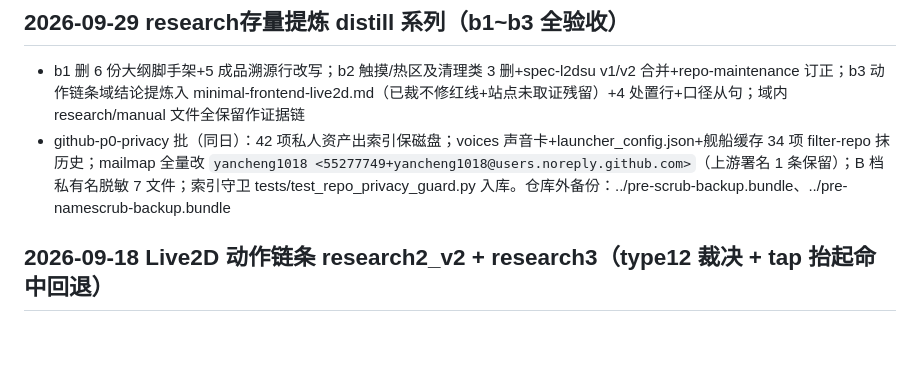
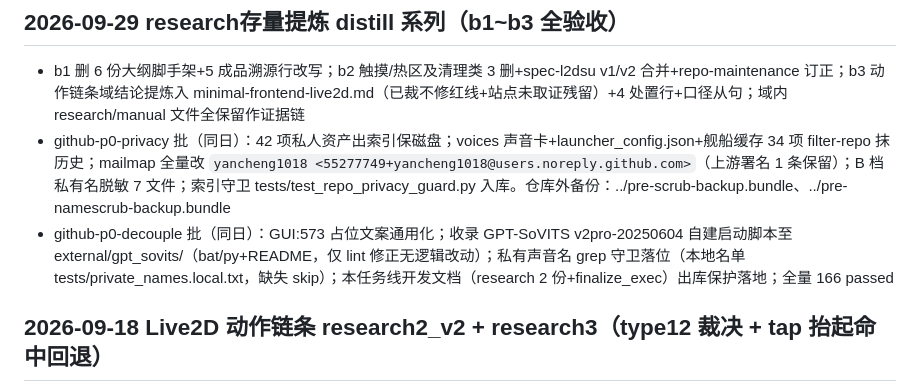
Before and after one commit to yancheng1018/Local-LLM-Voice-Avatar, a Markdown page: docs/context/archive.md, the part around the change. Rendered like a GitHub page; blank space fills up the shorter version.

Commit message:
docs(context): github-p0-decouple 收尾——守卫名单机制入repo-maintenance+archive终态+状态入口终态

```diff
--- a/docs/context/archive.md
+++ b/docs/context/archive.md
@@ -5,6 +5,7 @@
 ## 2026-09-29 research存量提炼 distill 系列（b1~b3 全验收）
 - b1 删 6 份大纲脚手架+5 成品溯源行改写；b2 触摸/热区及清理类 3 删+spec-l2dsu v1/v2 合并+repo-maintenance 订正；b3 动作链条域结论提炼入 minimal-frontend-live2d.md（已裁不修红线+站点未取证残留）+4 处置行+口径从句；域内 research/manual 文件全保留作证据链
 - github-p0-privacy 批（同日）：42 项私人资产出索引保磁盘；voices 声音卡+launcher_config.json+舰船缓存 34 项 filter-repo 抹历史；mailmap 全量改 `yancheng1018 <55277749+yancheng1018@users.noreply.github.com>`（上游署名 1 条保留）；B 档私有名脱敏 7 文件；索引守卫 tests/test_repo_privacy_guard.py 入库。仓库外备份：../pre-scrub-backup.bundle、../pre-namescrub-backup.bundle
+- github-p0-decouple 批（同日）：GUI:573 占位文案通用化；收录 GPT-SoVITS v2pro-20250604 自建启动脚本至 external/gpt_sovits/（bat/py+README，仅 lint 修正无逻辑改动）；私有声音名 grep 守卫落位（本地名单 tests/private_names.local.txt，缺失 skip）；本任务线开发文档（research 2 份+finalize_exec）出库保护落地；全量 166 passed
 
 ## 2026-09-18 Live2D 动作链条 research2_v2 + research3（type12 裁决 + tap 抬起命中回退）
 - 依 temp_spec_live2d动作链条-research2.md（v1）+ _v2.md + _research3.md 实施（原文已删）。
```
Also changed, not shown: docs/context/current-work.md (+2 -2 lines), docs/context/repo-maintenance.md (+2 -0 lines).
